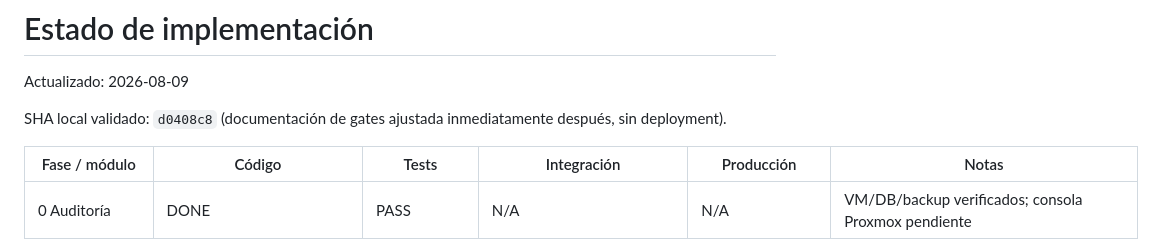
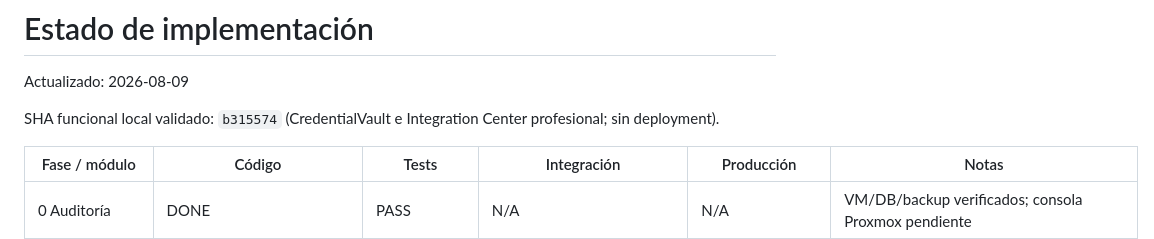
Before and after one commit to GDCRM2025/crm-fastapi, a Markdown page: docs/gd-intelligence/IMPLEMENTATION_STATUS.md, the part around the change. Rendered like a GitHub page.

```diff
--- a/docs/gd-intelligence/IMPLEMENTATION_STATUS.md
+++ b/docs/gd-intelligence/IMPLEMENTATION_STATUS.md
@@ -2,7 +2,7 @@
 
 Actualizado: 2026-08-09
 
-SHA local validado: `d0408c8` (documentación de gates ajustada inmediatamente después, sin deployment).
+SHA funcional local validado: `b315574` (CredentialVault e Integration Center profesional; sin deployment).
 
 | Fase / módulo | Código | Tests | Integración | Producción | Notas |
 |---|---|---|---|---|---|
```
Also changed, not shown: docs/gd-intelligence/PRODUCTION_DEPLOYMENT_REPORT.md (+2 -2 lines).
